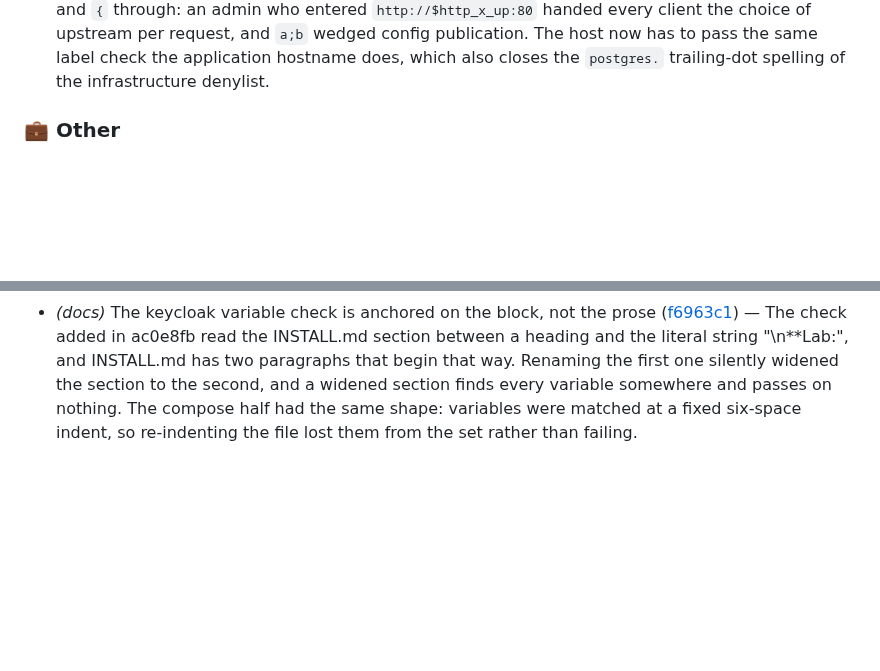
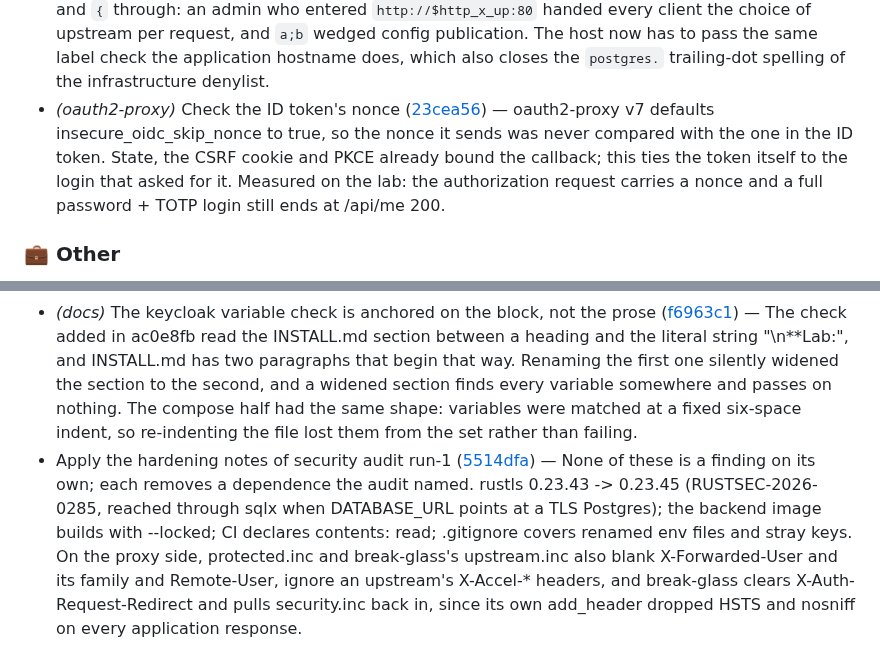
Before and after one commit to murat-akpinar/OpenBerat, a Markdown page: CHANGELOG.md, 2 parts joined by grey strips. Rendered like a GitHub page; blank space fills up the shorter version.

Commit message:
chore(changelog): update
Signed-off-by: Murat AKPINAR <akpinarmurat@protonmail.com>

```diff
--- a/CHANGELOG.md
+++ b/CHANGELOG.md
@@ -91,6 +91,7 @@
 - *(nginx)* Stop h2c, shared-domain cookies and ';' paths around the PEP ([fb941aa](https://github.com/murat-akpinar/OpenBerat/commit/fb941aa2f12267d822c4d81f3d64f66279e8afca)) — Three things reached past the PEP that the audit found and nginx 1.29 and Keycloak 26.3 confirmed. Upgrade was forwarded as the client wrote it, so `Upgrade: h2c` could turn a connection into an HTTP/2 tunnel whose requests skip /decide; only websocket is passed on now and HTTP2-Settings is cleared. An upstream's Set-Cookie with Domain=.apps.<domain> could overwrite or delete the shared session cookie; proxy_cookie_domain narrows every upstream cookie to the application's own host. And Keycloak drops ';' path parameters that nginx keeps, so `login-actions;x/` reached the password check with no rate limit; the Keycloak host refuses any ';' in the path.
 - *(keycloak)* Declare the realm's admin-cli client disabled ([eafeeec](https://github.com/murat-akpinar/OpenBerat/commit/eafeeec938e2843fc290f57bdc31b1dfaa67a64c)) — Keycloak creates a public admin-cli client in every realm with password grants on, and the export never mentioned it, so the openberat realm's /token endpoint, proxied on the auth host with no rate limit, answered a password grant from the internet: an online AD password oracle that skipped the login form's limit and asked for no second factor from a user not yet enrolled.
 - *(admin)* Refuse an upstream host that is not plain letters and digits ([ec5a72d](https://github.com/murat-akpinar/OpenBerat/commit/ec5a72de49e50ec8c97b0fddccb633a36384496b)) — The upstream_url host is written into generated nginx config unescaped (ADR-0011), and the URL parser let `$`, `;` and `{` through: an admin who entered `http://$http_x_up:80` handed every client the choice of upstream per request, and `a;b` wedged config publication. The host now has to pass the same label check the application hostname does, which also closes the `postgres.` trailing-dot spelling of the infrastructure denylist.
+- *(oauth2-proxy)* Check the ID token's nonce ([23cea56](https://github.com/murat-akpinar/OpenBerat/commit/23cea5610138fc08029733ae5c35d883582e041d)) — oauth2-proxy v7 defaults insecure_oidc_skip_nonce to true, so the nonce it sends was never compared with the one in the ID token. State, the CSRF cookie and PKCE already bound the callback; this ties the token itself to the login that asked for it. Measured on the lab: the authorization request carries a nonce and a full password + TOTP login still ends at /api/me 200.
 
 ### 💼 Other
 
@@ -180,3 +181,4 @@
 - *(nginx)* Fail on a protected location that answers before auth_request ([4b4a90f](https://github.com/murat-akpinar/OpenBerat/commit/4b4a90ff9d29796770e9bb67675be26e1d1cadee)) — `return` runs in the rewrite phase, before the access phase where `auth_request` lives: the subrequest never fires, the location is wide open, and `nginx -t` reports the configuration as fine. `try_files` without `=CODE` last has a quieter version of the same problem — the internal redirect re-runs the access phase, the second subrequest has nothing left to refresh, and the refreshed session cookie is lost.
 - *(licence)* A notice in every file, and the one file that would not take one ([47f9557](https://github.com/murat-akpinar/OpenBerat/commit/47f9557066b496aec9af66273ff66c63e24be357)) — ADR-0013 asked for an SPDX identifier in `Cargo.toml` — which was already there — plus a notice in each file and Alpine.js's MIT notice preserved. Forty files now carry a copyright line and `SPDX-License-Identifier: GPL-3.0-or-later`, after a shebang or a doctype and before anything else, and a CI job fails a file without one.
 - *(docs)* The keycloak variable check is anchored on the block, not the prose ([f6963c1](https://github.com/murat-akpinar/OpenBerat/commit/f6963c1edeaf449709599c51098db9d32d9bed46)) — The check added in ac0e8fb read the INSTALL.md section between a heading and the literal string "\n**Lab:", and INSTALL.md has two paragraphs that begin that way. Renaming the first one silently widened the section to the second, and a widened section finds every variable somewhere and passes on nothing. The compose half had the same shape: variables were matched at a fixed six-space indent, so re-indenting the file lost them from the set rather than failing.
+- Apply the hardening notes of security audit run-1 ([5514dfa](https://github.com/murat-akpinar/OpenBerat/commit/5514dfad87752f6a003f3cb26dd5b7b2cda92108)) — None of these is a finding on its own; each removes a dependence the audit named. rustls 0.23.43 -> 0.23.45 (RUSTSEC-2026-0285, reached through sqlx when DATABASE_URL points at a TLS Postgres); the backend image builds with --locked; CI declares contents: read; .gitignore covers renamed env files and stray keys. On the proxy side, protected.inc and break-glass's upstream.inc also blank X-Forwarded-User and its family and Remote-User, ignore an upstream's X-Accel-* headers, and break-glass clears X-Auth-Request-Redirect and pulls security.inc back in, since its own add_header dropped HSTS and nosniff on every application response.
```
